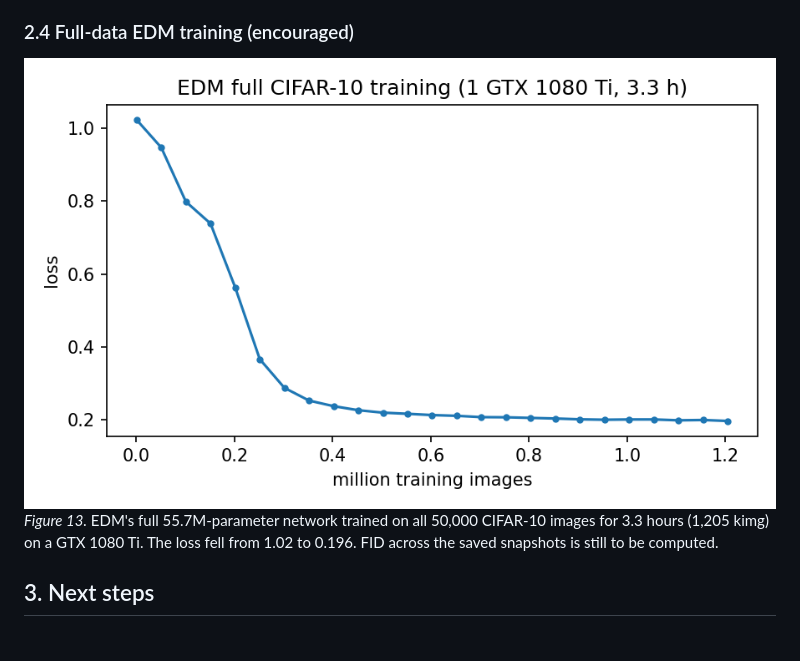
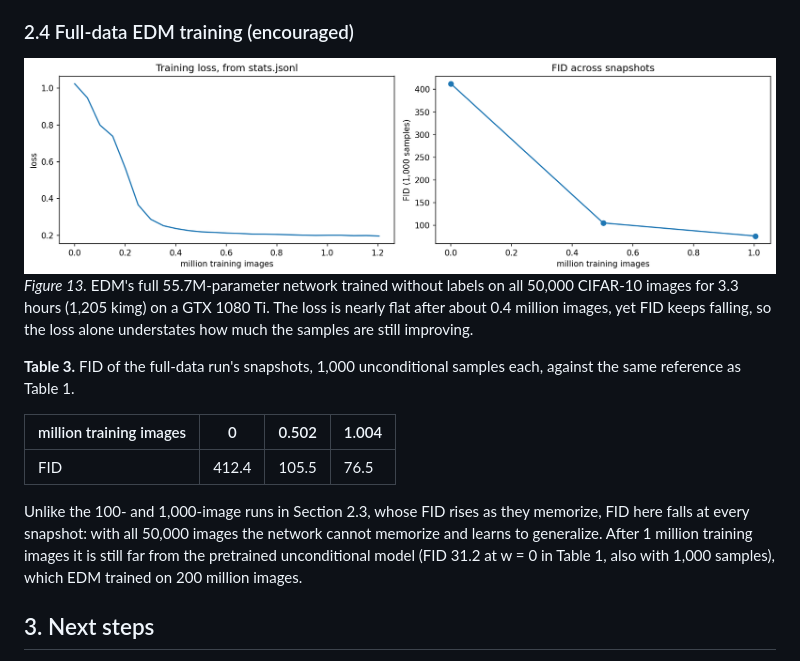
Before and after one commit to evelynzhang5/dsc180-diffusion-steering, a Markdown page: report.md, the part around the change. GitHub-like rendering; pictures changed too: figures/edm_train/loss_fid.png (added).

```diff
--- a/report.md
+++ b/report.md
@@ -169,9 +169,22 @@ guidance to reach the requested class.
 
 ### 2.4 Full-data EDM training (encouraged)
 
-![EDM training loss](figures/edm_train/loss.png)
-*Figure 13.* EDM's full 55.7M-parameter network trained on all 50,000 CIFAR-10 images for 3.3 hours (1,205 kimg)
-on a GTX 1080 Ti. The loss fell from 1.02 to 0.196. FID across the saved snapshots is still to be computed.
+![EDM training loss and FID](figures/edm_train/loss_fid.png)
+*Figure 13.* EDM's full 55.7M-parameter network trained without labels on all 50,000 CIFAR-10 images for 3.3 hours
+(1,205 kimg) on a GTX 1080 Ti. The loss is nearly flat after about 0.4 million images, yet FID keeps falling, so
+the loss alone understates how much the samples are still improving.
+
+**Table 3.** FID of the full-data run's snapshots, 1,000 unconditional samples each, against the same reference as
+Table 1.
+
+| million training images | 0 | 0.502 | 1.004 |
+| --- | --- | --- | --- |
+| FID | 412.4 | 105.5 | 76.5 |
+
+Unlike the 100- and 1,000-image runs in Section 2.3, whose FID rises as they memorize, FID here falls at every
+snapshot: with all 50,000 images the network cannot memorize and learns to generalize. After 1 million training
+images it is still far from the pretrained unconditional model (FID 31.2 at w = 0 in Table 1, also with 1,000
+samples), which EDM trained on 200 million images.
 
 ## 3. Next steps
 
```
Also changed, not shown: README.md (+17 -6 lines), handoff.md (+2 -2 lines), 1 other file.
